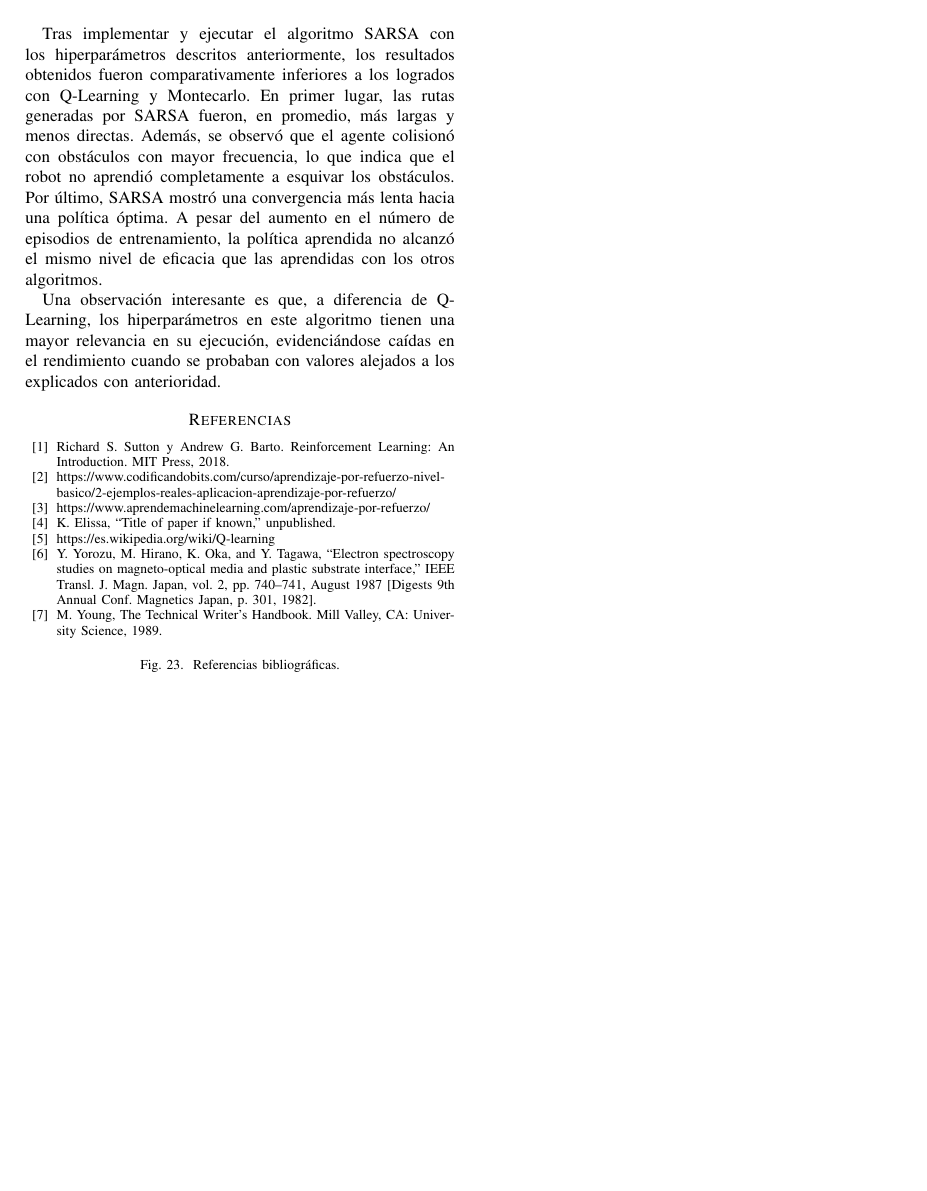
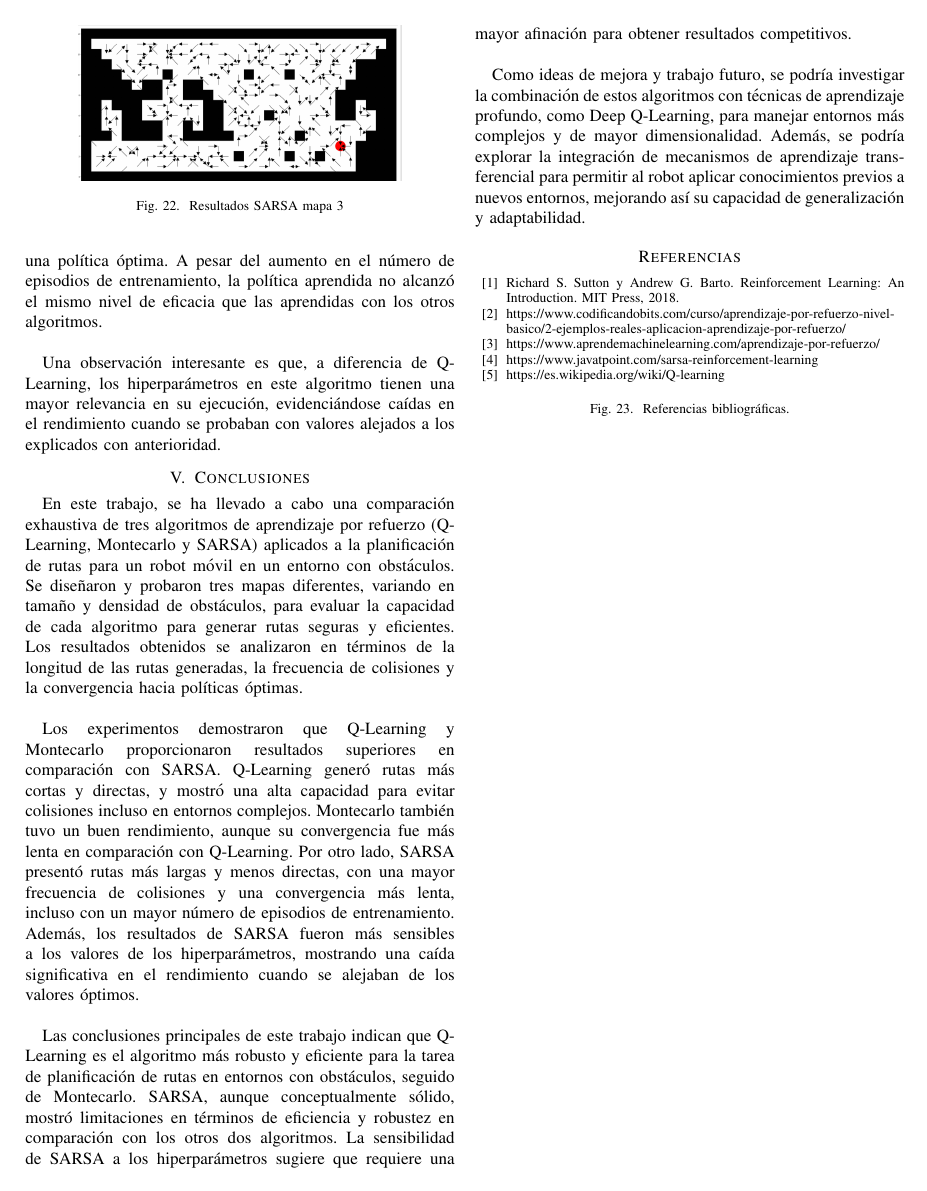
Before and after one commit to Migueel0/IA-Robotic-RL, a LaTeX paper (docs/report/plantilla-trabajo.tex): page 8 of 8. Compiled offline with pdfLaTeX.

Commit message:
Add conclusion and change bibliography

```diff
--- a/docs/report/plantilla-trabajo.tex
+++ b/docs/report/plantilla-trabajo.tex
@@ -607,19 +611,39 @@ A continuación, se presentan los resultados obtenidos en cada uno de los mapas
   \label{fig:resultado_sarsa_mapa_3}
 \end{figure}
 
-Tras implementar y ejecutar el algoritmo SARSA con los hiperparámetros descritos anteriormente, los resultados obtenidos fueron comparativamente inferiores a los logrados con Q-Learning y Montecarlo. En primer lugar, las rutas generadas por SARSA fueron, en promedio, más largas y menos directas. Además, se observó que el agente colisionó con obstáculos con mayor frecuencia, lo que indica que el robot no aprendió completamente a esquivar los obstáculos. Por último, SARSA mostró una convergencia más lenta hacia una política óptima. A pesar del aumento en el número de episodios de entrenamiento, la política aprendida no alcanzó el mismo nivel de eficacia que las aprendidas con los otros algoritmos.
+Tras implementar y ejecutar el algoritmo SARSA con los hiperparámetros descritos anteriormente, los resultados obtenidos fueron comparativamente inferiores a los logrados con Q-Learning y Montecarlo.
+En primer lugar, las rutas generadas por SARSA fueron, en promedio, más largas y menos directas. Además, se observó que el agente colisionó con obstáculos con mayor frecuencia, lo que indica que el robot no aprendió completamente a esquivar los obstáculos. Por último, SARSA mostró una convergencia más lenta hacia una política óptima.
+A pesar del aumento en el número de episodios de entrenamiento, la política aprendida no alcanzó el mismo nivel de eficacia que las aprendidas con los otros algoritmos.\newline
 
 Una observación interesante es que, a diferencia de Q-Learning, los hiperparámetros en este algoritmo tienen una mayor relevancia en su ejecución, evidenciándose caídas en el rendimiento cuando se probaban con valores alejados a los explicados con anterioridad.
+
+\section{Conclusiones}
+
+En este trabajo, se ha llevado a cabo una comparación exhaustiva de tres algoritmos de aprendizaje por refuerzo (Q-Learning, Montecarlo y SARSA) aplicados a la planificación de rutas para un robot móvil en un entorno con obstáculos.
+Se diseñaron y probaron tres mapas diferentes, variando en tamaño y densidad de obstáculos, para evaluar la capacidad de cada algoritmo para generar rutas seguras y eficientes. Los resultados obtenidos se analizaron
+en términos de la longitud de las rutas generadas, la frecuencia de colisiones y la convergencia hacia políticas óptimas.\newline
+
+Los experimentos demostraron que Q-Learning y Montecarlo proporcionaron resultados superiores en comparación con SARSA. Q-Learning generó rutas más cortas y directas, y mostró una alta
+capacidad para evitar colisiones incluso en entornos complejos. Montecarlo también tuvo un buen rendimiento, aunque su convergencia fue más lenta en comparación con Q-Learning. Por otro lado,
+SARSA presentó rutas más largas y menos directas, con una mayor frecuencia de colisiones y una convergencia más lenta, incluso con un mayor número de episodios de entrenamiento.
+Además, los resultados de SARSA fueron más sensibles a los valores de los hiperparámetros, mostrando una caída significativa en el rendimiento cuando se alejaban de los valores óptimos.\newline
+
+Las conclusiones principales de este trabajo indican que Q-Learning es el algoritmo más robusto y eficiente para la tarea de planificación de rutas en entornos con obstáculos, seguido de Montecarlo.
+SARSA, aunque conceptualmente sólido, mostró limitaciones en términos de eficiencia y robustez en comparación con los otros dos algoritmos. La sensibilidad de SARSA a los hiperparámetros sugiere que
+requiere una mayor afinación para obtener resultados competitivos.\newline
+
+Como ideas de mejora y trabajo futuro, se podría investigar la combinación de estos algoritmos con técnicas de aprendizaje profundo, como Deep Q-Learning, para manejar entornos más complejos y
+de mayor dimensionalidad. Además, se podría explorar la integración de mecanismos de aprendizaje transferencial para permitir al robot aplicar conocimientos previos a nuevos entornos, mejorando
+así su capacidad de generalización y adaptabilidad.
+
 \begin{figure}[h!]
   \begin{thebibliography}{99}
   \bibitem{b1} Richard S. Sutton y Andrew G. Barto. Reinforcement Learning: An Introduction.
   MIT Press, 2018.
   \bibitem{b2} https://www.codificandobits.com/curso/aprendizaje-por-refuerzo-nivel-basico/2-ejemplos-reales-aplicacion-aprendizaje-por-refuerzo/
   \bibitem{b3} https://www.aprendemachinelearning.com/aprendizaje-por-refuerzo/
-  \bibitem{b4} K. Elissa, ``Title of paper if known,'' unpublished.
+  \bibitem{b4} https://www.javatpoint.com/sarsa-reinforcement-learning
   \bibitem{b5} https://es.wikipedia.org/wiki/Q-learning
-  \bibitem{b6} Y. Yorozu, M. Hirano, K. Oka, and Y. Tagawa, ``Electron spectroscopy studies on magneto-optical media and plastic substrate interface,'' IEEE Transl. J. Magn. Japan, vol. 2, pp. 740--741, August 1987 [Digests 9th Annual Conf. Magnetics Japan, p. 301, 1982].
-  \bibitem{b7} M. Young, The Technical Writer's Handbook. Mill Valley, CA: University Science, 1989.
   \end{thebibliography}
   \caption{Referencias bibliográficas.}
   \label{fig:bibliography}
```
Also changed, not shown: docs/report/plantilla-trabajo.pdf, docs/report/plantilla-trabajo.tex (14 more changed lines), 3 other files.
